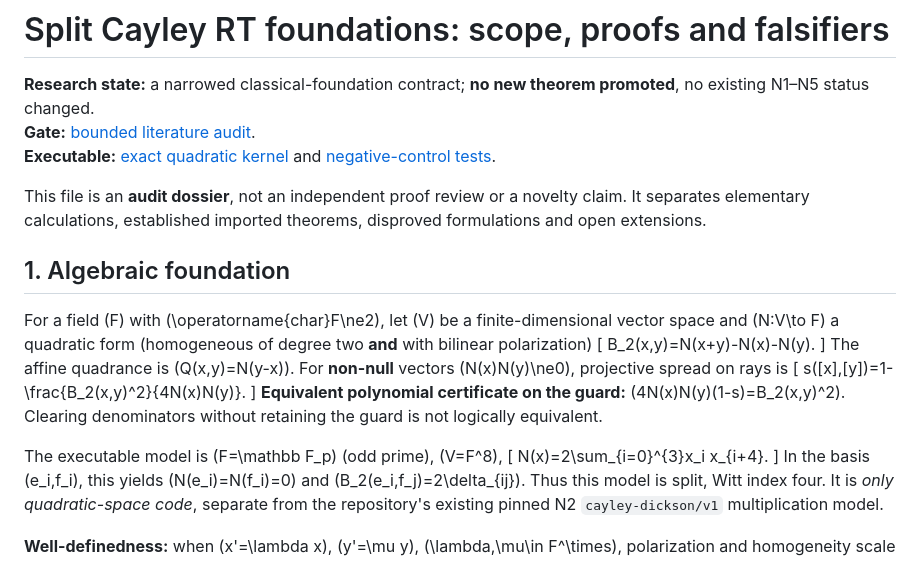
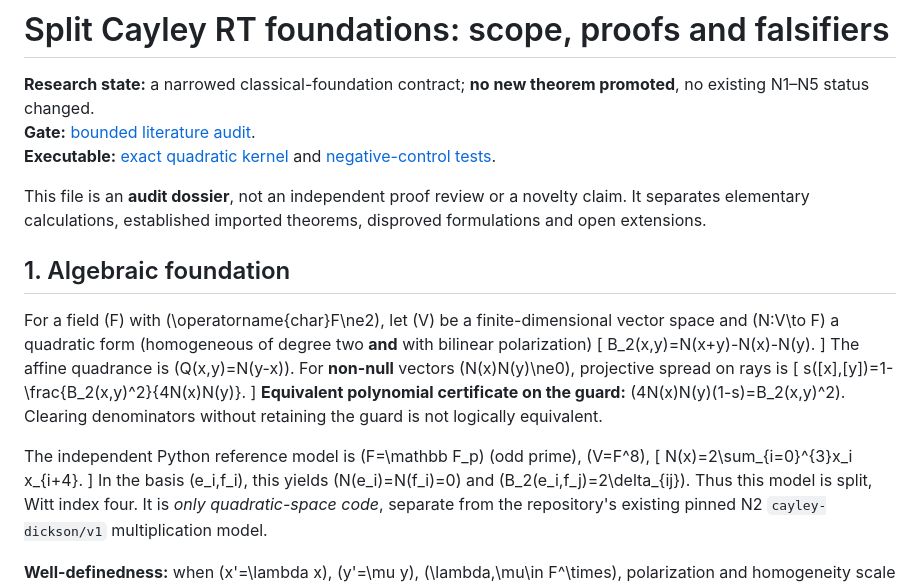
Before and after one commit to larsbx/novelty-lab, a Markdown page: docs/foundations/split-cayley-rt.md, the part around one of its changes. Rendered like a GitHub page.

Commit message:
Reconcile RT documentation with Mojo-owned and Python-oracle split

```diff
--- a/docs/foundations/split-cayley-rt.md
+++ b/docs/foundations/split-cayley-rt.md
@@ -18,7 +18,7 @@ s([x],[y])=1-\frac{B_2(x,y)^2}{4N(x)N(y)}.
 \]
 **Equivalent polynomial certificate on the guard:** \(4N(x)N(y)(1-s)=B_2(x,y)^2\). Clearing denominators without retaining the guard is not logically equivalent.
 
-The executable model is \(F=\mathbb F_p\) (odd prime), \(V=F^8\),
+The independent Python reference model is \(F=\mathbb F_p\) (odd prime), \(V=F^8\),
 \[
 N(x)=2\sum_{i=0}^{3}x_i x_{i+4}.
 \]
```
Also changed, not shown: other parts of docs/foundations/split-cayley-rt.md (+1 -1 lines).
